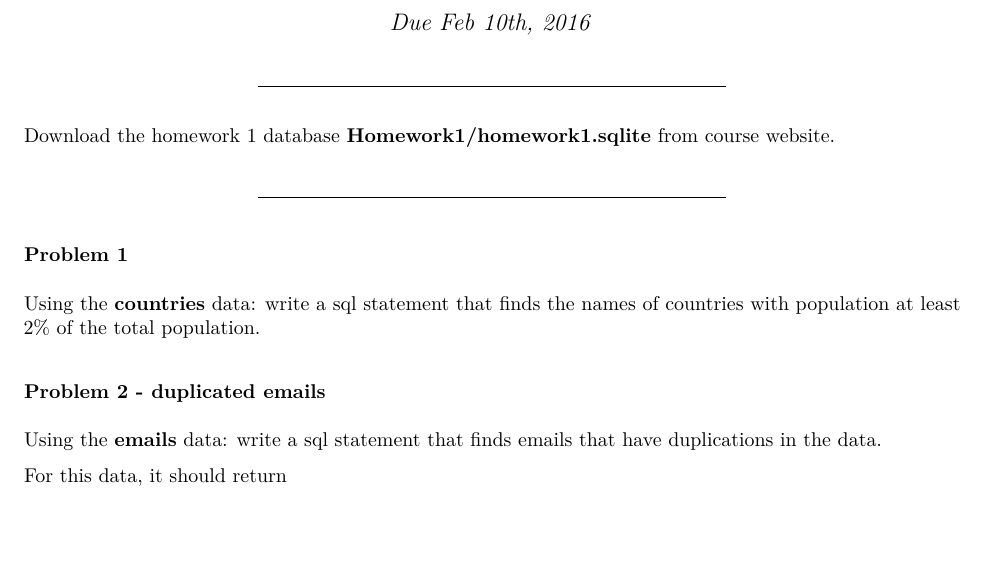
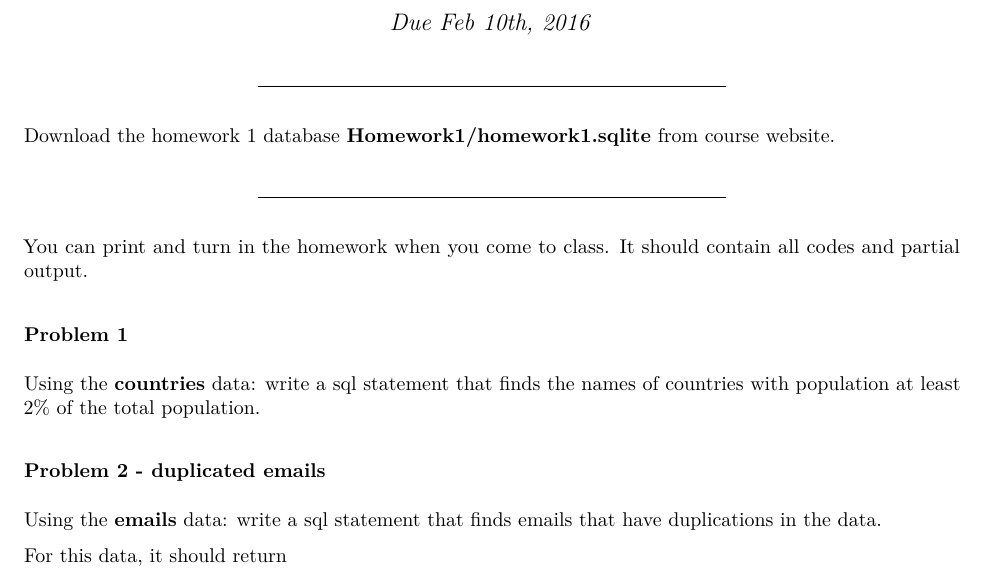
Before and after one commit to zhenning2014/Biostats597E, an R Markdown document (Week2/Homework1.Rmd): part of the page, cut so that both start at the same text, the shorter picture padded with empty space. The pictures show the output file Homework1/Homework1.pdf that the author committed with the source.

Commit message:
homework 1

```diff
--- a/Week2/Homework1.Rmd
+++ b/Week2/Homework1.Rmd
@@ -9,6 +9,8 @@ output: pdf_document
 Download the homework 1 database **Homework1/homework1.sqlite** from course website.
 
 ***
+
+You can print and turn in the homework when you come to class. It should contain all codes and partial output.
 
 ### Problem 1
 
```
Also changed, not shown: Homework1/Homework1.pdf.
